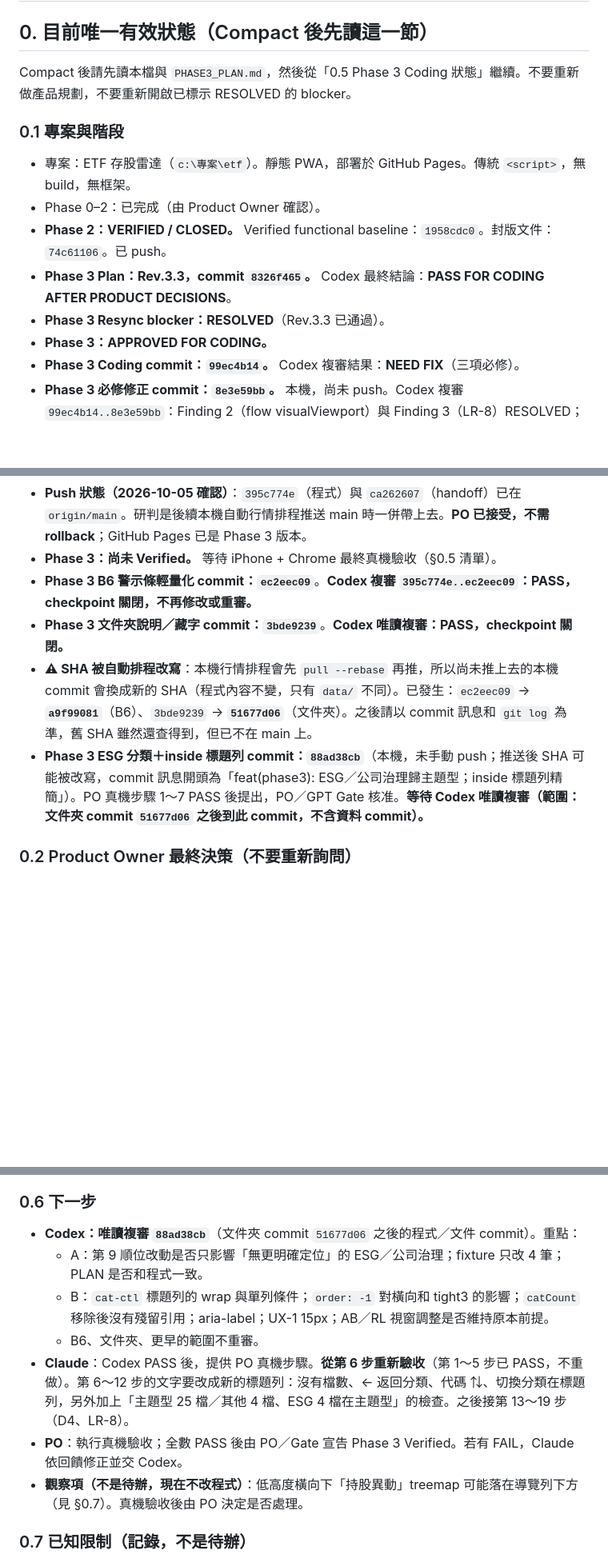
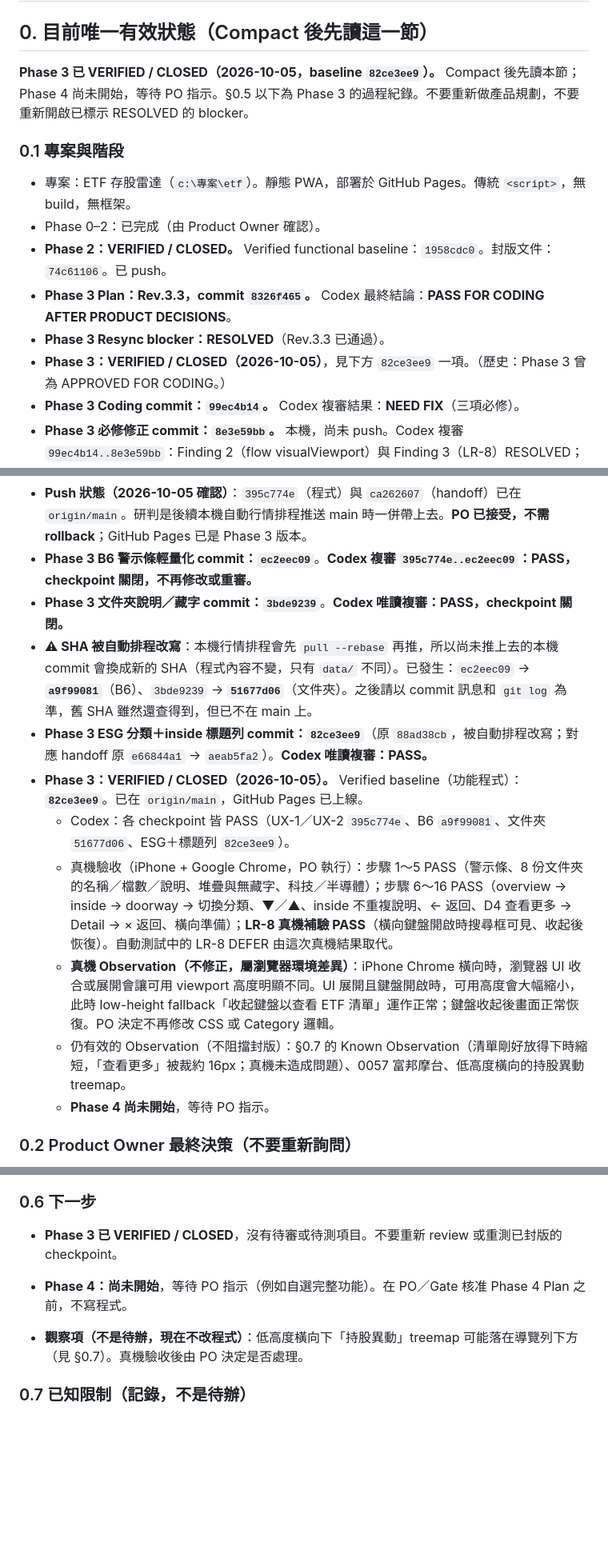
Before and after one commit to p14090060/cashflow-etf, a Markdown page: AI_HANDOFF.md, 3 parts joined by grey strips. Shown at 80% size. Drawn GitHub-style; blank space fills up the shorter version.

Commit message:
docs(handoff): Phase 3 VERIFIED / CLOSED（baseline 82ce3ee9；Codex PASS、iPhone Chrome 真機 1～16 與 LR-8 PASS）
Co-Authored-By: Claude Opus 5.5 <noreply@anthropic.com>

```diff
--- a/AI_HANDOFF.md
+++ b/AI_HANDOFF.md
@@ -2,7 +2,7 @@
 
 ## 0. 目前唯一有效狀態（Compact 後先讀這一節）
 
-Compact 後請先讀本檔與 `PHASE3_PLAN.md`，然後從「0.5 Phase 3 Coding 狀態」繼續。不要重新做產品規劃，不要重新開啟已標示 RESOLVED 的 blocker。
+**Phase 3 已 VERIFIED / CLOSED（2026-10-05，baseline `82ce3ee9`）。** Compact 後先讀本節；Phase 4 尚未開始，等待 PO 指示。§0.5 以下為 Phase 3 的過程紀錄。不要重新做產品規劃，不要重新開啟已標示 RESOLVED 的 blocker。
 
 ### 0.1 專案與階段
 
@@ -11,7 +11,7 @@ Compact 後請先讀本檔與 `PHASE3_PLAN.md`，然後從「0.5 Phase 3 Coding
 - **Phase 2：VERIFIED / CLOSED。** Verified functional baseline：`1958cdc0`。封版文件：`74c61106`。已 push。
 - **Phase 3 Plan：Rev.3.3，commit `8326f465`。** Codex 最終結論：**PASS FOR CODING AFTER PRODUCT DECISIONS**。
 - **Phase 3 Resync blocker：RESOLVED**（Rev.3.3 已通過）。
-- **Phase 3：APPROVED FOR CODING。**
+- **Phase 3：VERIFIED / CLOSED（2026-10-05）**，見下方 `82ce3ee9` 一項。（歷史：Phase 3 曾為 APPROVED FOR CODING。）
 - **Phase 3 Coding commit：`99ec4b14`。** Codex 複審結果：**NEED FIX**（三項必修）。
 - **Phase 3 必修修正 commit：`8e3e59bb`。** 本機，尚未 push。Codex 複審 `99ec4b14..8e3e59bb`：Finding 2（flow visualViewport）與 Finding 3（LR-8）RESOLVED；唯一待修 Finding 1 已在後續 fix commit 修正（見下）。
 - **Phase 3 Finding 1 fix commit：`c050c719`**（本機，未 push）。Detail scroll 被分類 snapshot 覆蓋；修正內容見 `PHASE3_CHANGELOG.md` 的「Codex 複審 Finding 1 修正」一節。
@@ -22,11 +22,16 @@ Compact 後請先讀本檔與 `PHASE3_PLAN.md`，然後從「0.5 Phase 3 Coding
 - **Phase 3 renderList 重建保留位置 fix commit：`1418695a`**（本機，未 push）。真機重測 PASS（Detail × 關閉、停留跨輪詢、中段位置、查看更多 +10）。**Codex PASS。**
 - **Phase 3 UX-1／UX-2 commit：`395c774e`**。UX-1：金色提醒與分類內容之間的空白（31px → 15px）。UX-2：「切換分類 ▼／▲」按鈕（說明列，99×44）。內容見 `PHASE3_CHANGELOG.md` 的「UX-1、UX-2 小修」一節。**Codex 複審 `1418695a..395c774e`：PASS**（UX-1、UX-2、長名稱／小螢幕、Accessibility、Regression 皆 PASS；category 186 PASS、0 FAIL、1 DEFER（LR-8））。
 - **Push 狀態（2026-10-05 確認）**：`395c774e`（程式）與 `ca262607`（handoff）已在 `origin/main`。研判是後續本機自動行情排程推送 main 時一併帶上去。**PO 已接受，不需 rollback**；GitHub Pages 已是 Phase 3 版本。
-- **Phase 3：尚未 Verified。** 等待 iPhone + Chrome 最終真機驗收（§0.5 清單）。
 - **Phase 3 B6 警示條輕量化 commit：`ec2eec09`**。**Codex 複審 `395c774e..ec2eec09`：PASS，checkpoint 關閉，不再修改或重審。**
 - **Phase 3 文件夾說明／藏字 commit：`3bde9239`**。**Codex 唯讀複審：PASS，checkpoint 關閉。**
 - **⚠ SHA 被自動排程改寫**：本機行情排程會先 `pull --rebase` 再推，所以尚未推上去的本機 commit 會換成新的 SHA（程式內容不變，只有 `data/` 不同）。已發生：`ec2eec09` → **`a9f99081`**（B6）、`3bde9239` → **`51677d06`**（文件夾）。之後請以 commit 訊息和 `git log` 為準，舊 SHA 雖然還查得到，但已不在 main 上。
-- **Phase 3 ESG 分類＋inside 標題列 commit：`88ad38cb`**（本機，未手動 push；推送後 SHA 可能被改寫，commit 訊息開頭為「feat(phase3): ESG／公司治理歸主題型；inside 標題列精簡」）。PO 真機步驟 1～7 PASS 後提出，PO／GPT Gate 核准。**等待 Codex 唯讀複審（範圍：文件夾 commit `51677d06` 之後到此 commit，不含資料 commit）。**
+- **Phase 3 ESG 分類＋inside 標題列 commit：`82ce3ee9`**（原 `88ad38cb`，被自動排程改寫；對應 handoff 原 `e66844a1` → `aeab5fa2`）。**Codex 唯讀複審：PASS。**
+- **Phase 3：VERIFIED / CLOSED（2026-10-05）。** Verified baseline（功能程式）：**`82ce3ee9`**。已在 `origin/main`，GitHub Pages 已上線。
+  - Codex：各 checkpoint 皆 PASS（UX-1／UX-2 `395c774e`、B6 `a9f99081`、文件夾 `51677d06`、ESG＋標題列 `82ce3ee9`）。
+  - 真機驗收（iPhone + Google Chrome，PO 執行）：步驟 1～5 PASS（警示條、8 份文件夾的名稱／檔數／說明、堆疊與無藏字、科技／半導體）；步驟 6～16 PASS（overview → inside → doorway → 切換分類、▼／▲、inside 不重複說明、← 返回、D4 查看更多 → Detail → × 返回、橫向準備）；**LR-8 真機補驗 PASS**（橫向鍵盤開啟時搜尋框可見、收起後恢復）。自動測試中的 LR-8 DEFER 由這次真機結果取代。
+  - **真機 Observation（不修正，屬瀏覽器環境差異）**：iPhone Chrome 橫向時，瀏覽器 UI 收合或展開會讓可用 viewport 高度明顯不同。UI 展開且鍵盤開啟時，可用高度會大幅縮小，此時 low-height fallback「收起鍵盤以查看 ETF 清單」運作正常；鍵盤收起後畫面正常恢復。PO 決定不再修改 CSS 或 Category 邏輯。
+  - 仍有效的 Observation（不阻擋封版）：§0.7 的 Known Observation（清單剛好放得下時縮短，「查看更多」被裁約 16px；真機未造成問題）、0057 富邦摩台、低高度橫向的持股異動 treemap。
+  - **Phase 4 尚未開始**，等待 PO 指示。
 
 ### 0.2 Product Owner 最終決策（不要重新詢問）
 
@@ -119,12 +124,9 @@ Compact 後請先讀本檔與 `PHASE3_PLAN.md`，然後從「0.5 Phase 3 Coding
 
 ### 0.6 下一步
 
-- **Codex：唯讀複審 `88ad38cb`**（文件夾 commit `51677d06` 之後的程式／文件 commit）。重點：
-  - A：第 9 順位改動是否只影響「無更明確定位」的 ESG／公司治理；fixture 只改 4 筆；PLAN 是否和程式一致。
-  - B：`cat-ctl` 標題列的 wrap 與單列條件；`order: -1` 對橫向和 tight3 的影響；`catCount` 移除後沒有殘留引用；aria-label；UX-1 15px；AB／RL 視窗調整是否維持原本前提。
-  - B6、文件夾、更早的範圍不重審。
-- **Claude**：Codex PASS 後，提供 PO 真機步驟。**從第 6 步重新驗收**（第 1～5 步已 PASS，不重做）。第 6～12 步的文字要改成新的標題列：沒有檔數、← 返回分類、代碼 ⇅、切換分類在標題列，另外加上「主題型 25 檔／其他 4 檔、ESG 4 檔在主題型」的檢查。之後接第 13～19 步（D4、LR-8）。
-- **PO**：執行真機驗收；全數 PASS 後由 PO／Gate 宣告 Phase 3 Verified。若有 FAIL，Claude 依回饋修正並交 Codex。
+- **Phase 3 已 VERIFIED / CLOSED**，沒有待審或待測項目。不要重新 review 或重測已封版的 checkpoint。
+- **Phase 4：尚未開始**，等待 PO 指示（例如自選完整功能）。在 PO／Gate 核准 Phase 4 Plan 之前，不寫程式。
+
 - **觀察項（不是待辦，現在不改程式）**：低高度橫向下「持股異動」treemap 可能落在導覽列下方（見 §0.7）。真機驗收後由 PO 決定是否處理。
 
 ### 0.7 已知限制（記錄，不是待辦）
```
